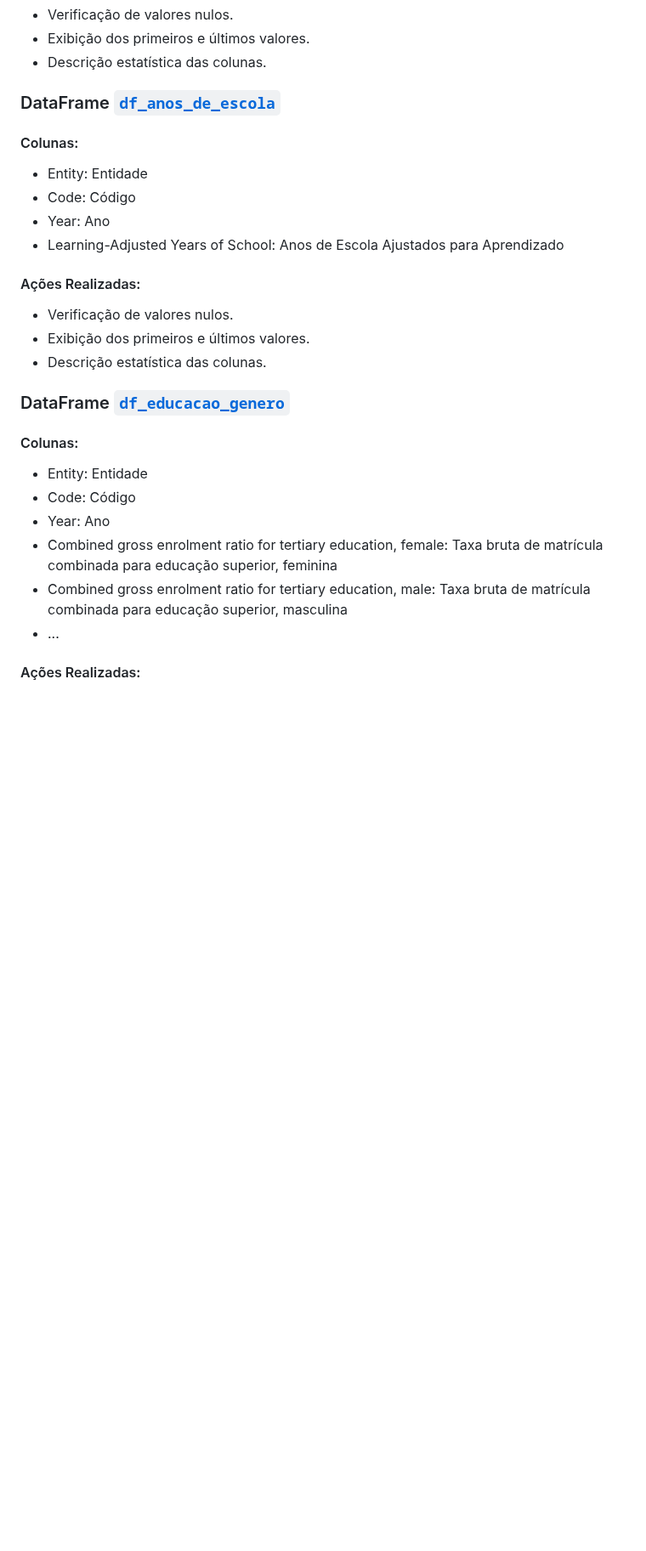
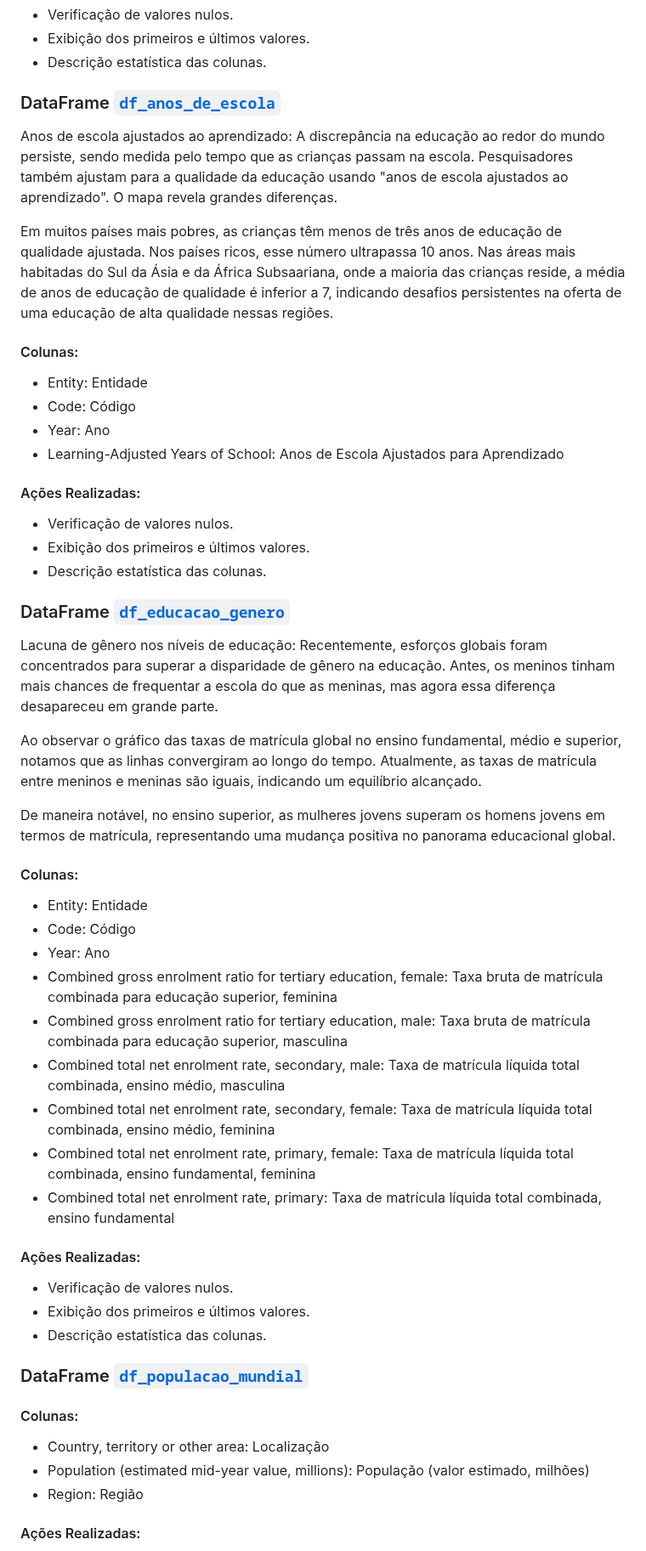
Before and after one commit to Stesilva16/DataConnect-An-lise-de-Indicadores-Educacionais-e-Tecnol-gicos, a Markdown page: README.md, the part around one of its changes. Shown at 85% size. Drawn GitHub-style; blank space fills up the shorter version.

```diff
--- a/README.md
+++ b/README.md
@@ -40,7 +105,11 @@ Este repositório contém uma análise detalhada de indicadores educacionais e t
 - Exibição dos primeiros e últimos valores.
 - Descrição estatística das colunas.
 
-### DataFrame [`df_anos_de_escola`](https://www.kaggle.com)
+### DataFrame [`df_anos_de_escola`](https://www.kaggle.com/datasets/imtkaggleteam/global-education/data)
+
+Anos de escola ajustados ao aprendizado: A discrepância na educação ao redor do mundo persiste, sendo medida pelo tempo que as crianças passam na escola. Pesquisadores também ajustam para a qualidade da educação usando "anos de escola ajustados ao aprendizado". O mapa revela grandes diferenças.
+
+Em muitos países mais pobres, as crianças têm menos de três anos de educação de qualidade ajustada. Nos países ricos, esse número ultrapassa 10 anos. Nas áreas mais habitadas do Sul da Ásia e da África Subsaariana, onde a maioria das crianças reside, a média de anos de educação de qualidade é inferior a 7, indicando desafios persistentes na oferta de uma educação de alta qualidade nessas regiões.
 
 #### Colunas:
 - Entity: Entidade
@@ -53,7 +122,13 @@ Este repositório contém uma análise detalhada de indicadores educacionais e t
 - Exibição dos primeiros e últimos valores.
 - Descrição estatística das colunas.
 
-### DataFrame [`df_educacao_genero`](https://www.kaggle.com)
+### DataFrame [`df_educacao_genero`](https://www.kaggle.com/datasets/adamaboubacaroumarou/gender-gap-education)
+
+Lacuna de gênero nos níveis de educação: Recentemente, esforços globais foram concentrados para superar a disparidade de gênero na educação. Antes, os meninos tinham mais chances de frequentar a escola do que as meninas, mas agora essa diferença desapareceu em grande parte.
+
+Ao observar o gráfico das taxas de matrícula global no ensino fundamental, médio e superior, notamos que as linhas convergiram ao longo do tempo. Atualmente, as taxas de matrícula entre meninos e meninas são iguais, indicando um equilíbrio alcançado.
+
+De maneira notável, no ensino superior, as mulheres jovens superam os homens jovens em termos de matrícula, representando uma mudança positiva no panorama educacional global.
 
 #### Colunas:
 - Entity: Entidade
@@ -61,7 +136,22 @@ Este repositório contém uma análise detalhada de indicadores educacionais e t
 - Year: Ano
 - Combined gross enrolment ratio for tertiary education, female: Taxa bruta de matrícula combinada para educação superior, feminina
 - Combined gross enrolment ratio for tertiary education, male: Taxa bruta de matrícula combinada para educação superior, masculina
-- ...
+- Combined total net enrolment rate, secondary, male: Taxa de matrícula líquida total combinada, ensino médio, masculina
+- Combined total net enrolment rate, secondary, female: Taxa de matrícula líquida total combinada, ensino médio, feminina
+- Combined total net enrolment rate, primary, female: Taxa de matrícula líquida total combinada, ensino fundamental, feminina
+- Combined total net enrolment rate, primary: Taxa de matrícula líquida total combinada, ensino fundamental
+
+#### Ações Realizadas:
+- Verificação de valores nulos.
+- Exibição dos primeiros e últimos valores.
+- Descrição estatística das colunas.
+
+### DataFrame [`df_populacao_mundial`](https://www.un-ilibrary.org/content/books/9789210027137/read)
+
+#### Colunas:
+- Country, territory or other area: Localização
+- Population (estimated mid-year value, millions): População (valor estimado, milhões)
+- Region: Região
 
 #### Ações Realizadas:
 - Verificação de valores nulos.
```
Also changed, not shown: other parts of README.md (+74 -24 lines), edu08.jpg (added), 6 other files.
